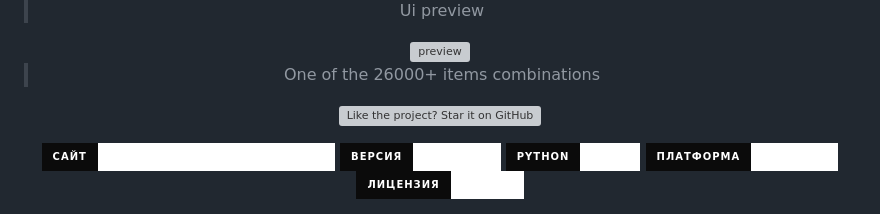
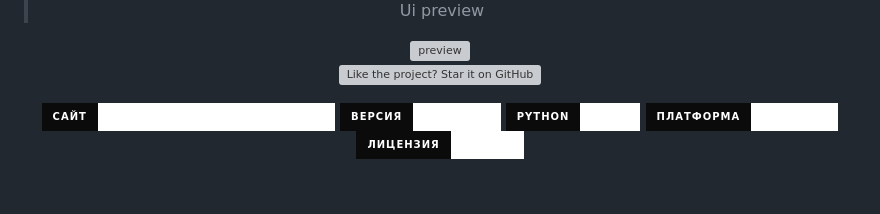
Before and after one commit to therample/dota2-chameleon, a Markdown page: README.md, the part around the change. Rendered like a GitHub page; badges without logos; blank space fills up the shorter version; grey boxes are pictures that could not be loaded.

```diff
--- a/README.md
+++ b/README.md
@@ -12,8 +12,6 @@
 > Ui preview
 
 <img src="docs/assets/sf.png" alt="preview" width="70%">
-
-> One of the 26000+ items combinations
 
 <p align="center">
   <a href="https://github.com/therample/dota2-chameleon">
```
